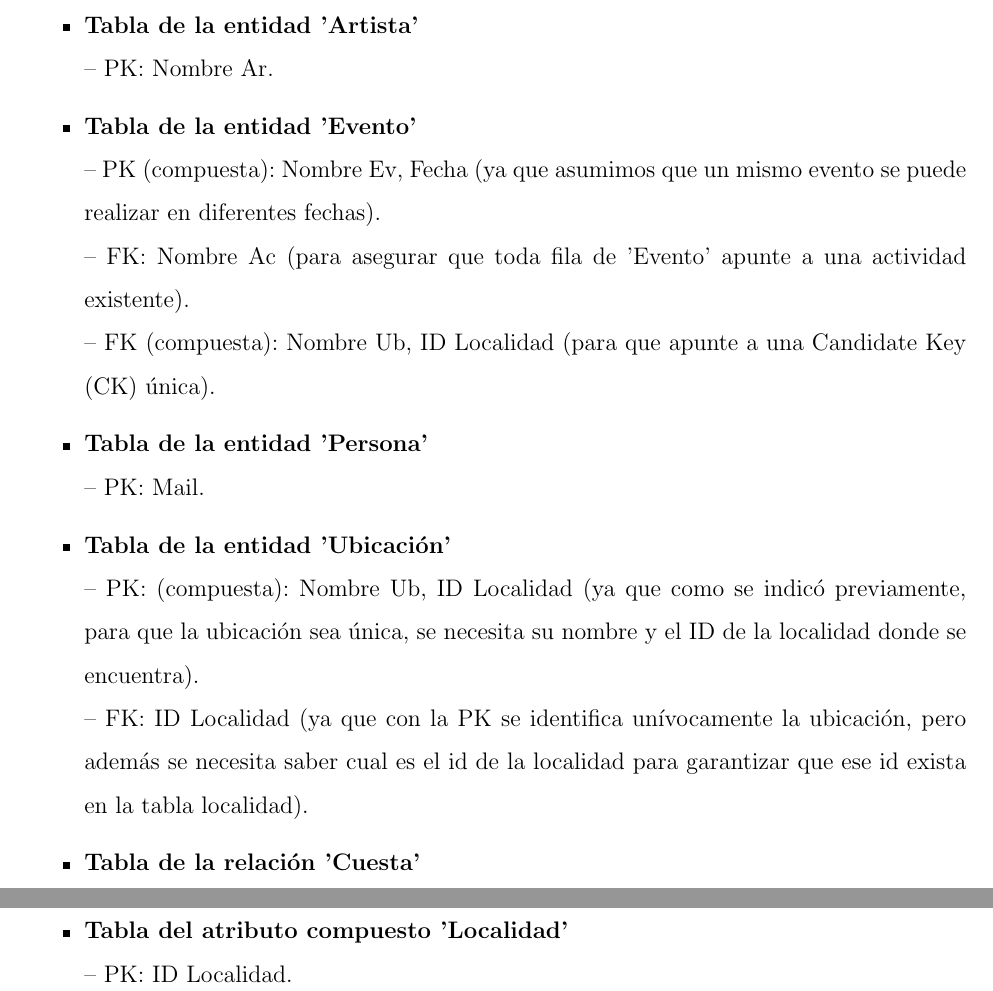
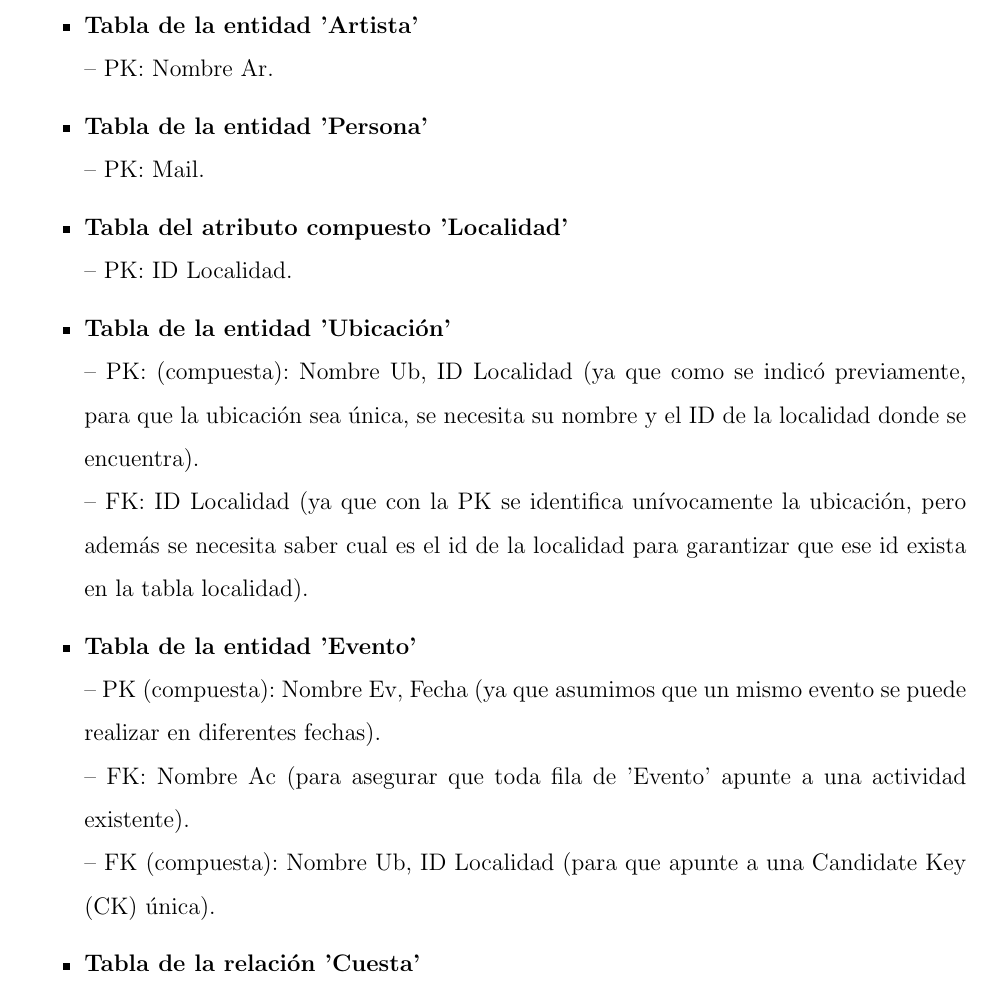
Before and after one commit to ManuMacedoP/MSc, a LaTeX document (projects/2_sql/main.tex): two parts of pages 11 and 12 of 44 before the commit and part of page 11 of 44 after it, the two joined at a grey line, cut so that both start at the same text. Compiled offline with pdfLaTeX.

Commit message:
251001: hotfix

```diff
--- a/projects/2_sql/main.tex
+++ b/projects/2_sql/main.tex
@@ -190,19 +190,22 @@
         \item \textbf{Tabla de la entidad 'Artista'} \\
             -- PK: Nombre Ar.
 
-        \item \textbf{Tabla de la entidad 'Evento'} \\
-            -- PK (compuesta): Nombre Ev, Fecha (ya que asumimos que un mismo evento se puede realizar en diferentes fechas). \\
-            -- FK: Nombre Ac (para asegurar que toda fila de 'Evento' apunte a una actividad existente). \\
-            -- FK (compuesta): Nombre Ub, ID Localidad (para que apunte a una Candidate Key (CK) única).
-
         \item \textbf{Tabla de la entidad 'Persona'} \\
             -- PK: Mail.
+
+        \item \textbf{Tabla del atributo compuesto 'Localidad'} \\
+            -- PK: ID Localidad.
 
         \item \textbf{Tabla de la entidad 'Ubicación'} \\
             -- PK: (compuesta): Nombre Ub, ID Localidad (ya que como se indicó previamente, para que la ubicación sea única, se necesita su nombre y
             el ID de la localidad donde se encuentra). \\
             -- FK: ID Localidad (ya que con la PK se identifica unívocamente la ubicación, pero además se necesita saber cual es el id de la localidad
             para garantizar que ese id exista en la tabla localidad).
+
+        \item \textbf{Tabla de la entidad 'Evento'} \\
+            -- PK (compuesta): Nombre Ev, Fecha (ya que asumimos que un mismo evento se puede realizar en diferentes fechas). \\
+            -- FK: Nombre Ac (para asegurar que toda fila de 'Evento' apunte a una actividad existente). \\
+            -- FK (compuesta): Nombre Ub, ID Localidad (para que apunte a una Candidate Key (CK) única).
 
         \item \textbf{Tabla de la relación 'Cuesta'} \\
             -- PK (compuesta): Nombre Ac, Nombre Ar (ya que la relación 'Cuesta' es de tipo N:N, entonces su PK está formada por las dos PK de las
```
Also changed, not shown: projects/2_sql/main.tex (3 more changed lines).
